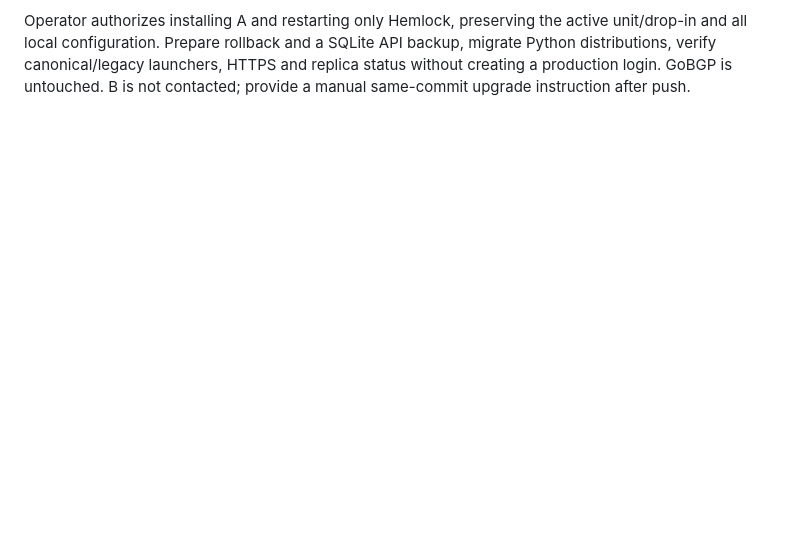
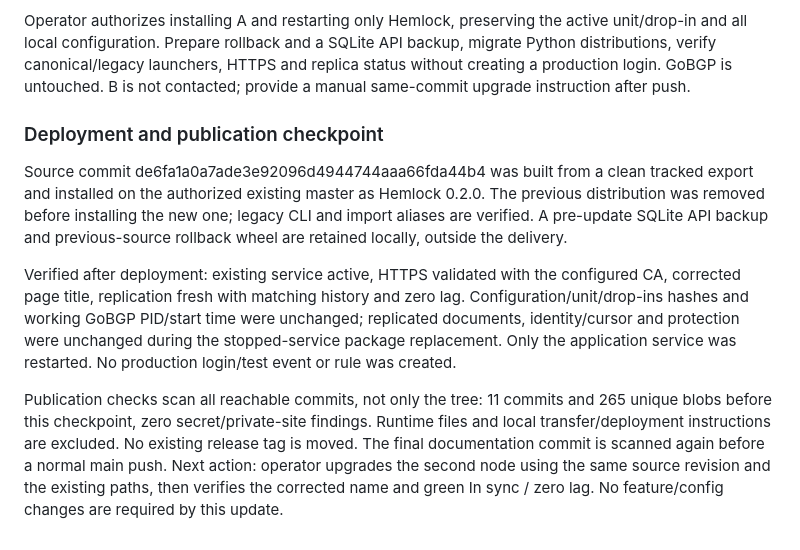
Before and after one commit to biba-odesa/hemloc, a Markdown page: docs/PLAN.md, the part around the change. Drawn GitHub-style; blank space fills up the shorter version.

Commit message:
Record verified Hemlock master deployment and rolling upgrade checkpoint

```diff
--- a/docs/PLAN.md
+++ b/docs/PLAN.md
@@ -432,3 +432,26 @@ active unit/drop-in and all local configuration. Prepare rollback and a SQLite
 API backup, migrate Python distributions, verify canonical/legacy launchers,
 HTTPS and replica status without creating a production login. GoBGP is untouched.
 B is not contacted; provide a manual same-commit upgrade instruction after push.
+
+### Deployment and publication checkpoint
+
+Source commit de6fa1a0a7ade3e92096d4944744aaa66fda44b4 was built from a
+clean tracked export and installed on the authorized existing master as Hemlock
+0.2.0. The previous distribution was removed before installing the new one;
+legacy CLI and import aliases are verified. A pre-update SQLite API backup and
+previous-source rollback wheel are retained locally, outside the delivery.
+
+Verified after deployment: existing service active, HTTPS validated with the
+configured CA, corrected page title, replication fresh with matching history and
+zero lag. Configuration/unit/drop-ins hashes and working GoBGP PID/start time
+were unchanged; replicated documents, identity/cursor and protection were
+unchanged during the stopped-service package replacement. Only the application
+service was restarted. No production login/test event or rule was created.
+
+Publication checks scan all reachable commits, not only the tree: 11 commits and
+265 unique blobs before this checkpoint, zero secret/private-site findings.
+Runtime files and local transfer/deployment instructions are excluded. No existing
+release tag is moved. The final documentation commit is scanned again before a
+normal main push. Next action: operator upgrades the second node using the same
+source revision and the existing paths, then verifies the corrected name and
+green In sync / zero lag. No feature/config changes are required by this update.
```
